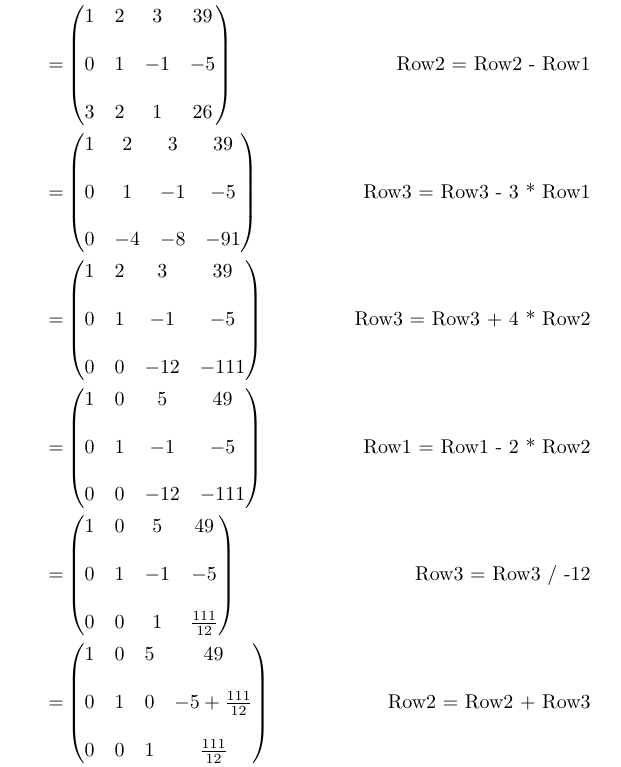
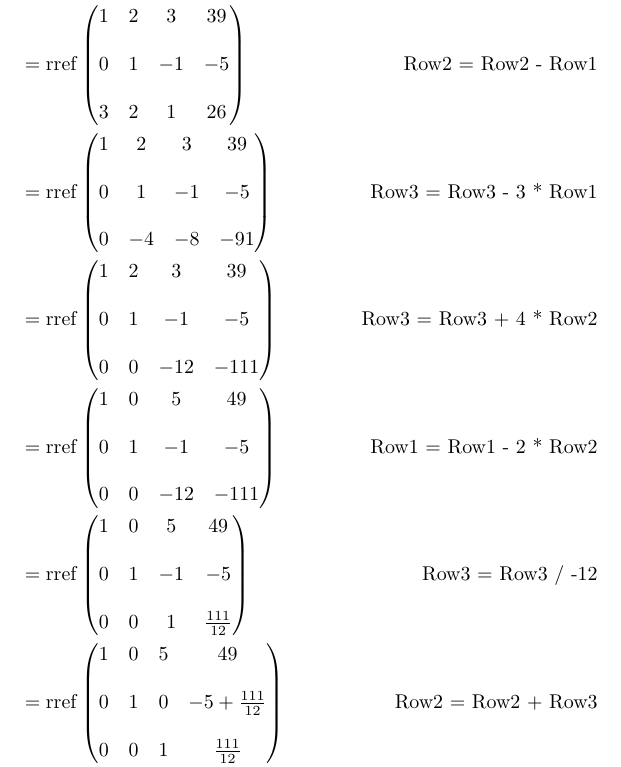
Before and after one commit to ataylor89/Problems, a LaTeX document (2023-07/problem05/problem5.tex): part of page 2 of 3, cut so that both start at the same text. Compiled offline with pdfLaTeX.

Commit message:
Inserting rref where it's needed

```diff
--- a/2023-07/problem05/problem5.tex
+++ b/2023-07/problem05/problem5.tex
@@ -22,32 +22,32 @@ We have three equations and three variables. We can use Gaussian elimination to
 1 & 3 & 2 & 34 \\ \\
 3 & 2 & 1 & 26
 \end{pmatrix} \\
-= & \begin{pmatrix}
+= \mathop{\rm rref} & \begin{pmatrix}
 1 & 2 & 3 & 39 \\ \\
 0 & 1 & -1 & -5 \\ \\
 3 & 2 & 1 & 26
 \end{pmatrix} \quad &\text{Row2 = Row2 - Row1}  \\
-= & \begin{pmatrix}
+= \mathop{\rm rref} & \begin{pmatrix}
 1 & 2 & 3 & 39 \\ \\
 0 & 1 & -1 & -5 \\ \\
 0 & -4 & -8 & -91
 \end{pmatrix} \quad &\text{Row3 = Row3 - 3 * Row1} \\
-= & \begin{pmatrix}
+= \mathop{\rm rref} & \begin{pmatrix}
 1 & 2 & 3 & 39 \\ \\
 0 & 1 & -1 & -5 \\ \\
 0 & 0 & -12 & -111
 \end{pmatrix} \quad &\text{Row3 = Row3 + 4 * Row2} \\
-= & \begin{pmatrix}
+= \mathop{\rm rref} & \begin{pmatrix}
 1 & 0 & 5 & 49 \\ \\
 0 & 1 & -1 & -5 \\ \\
 0 & 0 & -12 & -111
 \end{pmatrix} &\text{Row1 = Row1 - 2 * Row2} \\
-= & \begin{pmatrix}
+= \mathop{\rm rref} & \begin{pmatrix}
 1 & 0 & 5 & 49 \\ \\
 0 & 1 & -1 & -5 \\ \\
 0 & 0 & 1 & \frac{111}{12}
 \end{pmatrix} \quad &\text{Row3 = Row3 / -12} \\
-= & \begin{pmatrix}
+= \mathop{\rm rref} & \begin{pmatrix}
 1 & 0 & 5 & 49 \\ \\
 0 & 1 & 0 & -5 + \frac{111}{12} \\ \\
 0 & 0 & 1 & \frac{111}{12}
```
Also changed, not shown: 2023-07/problem05/problem5.pdf.
